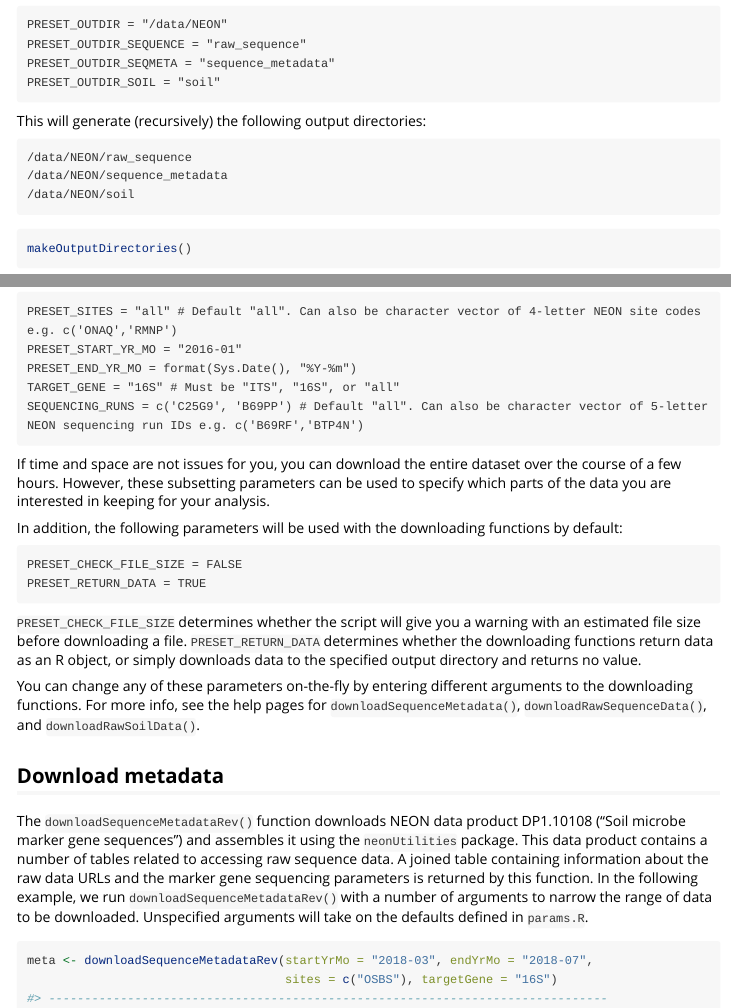
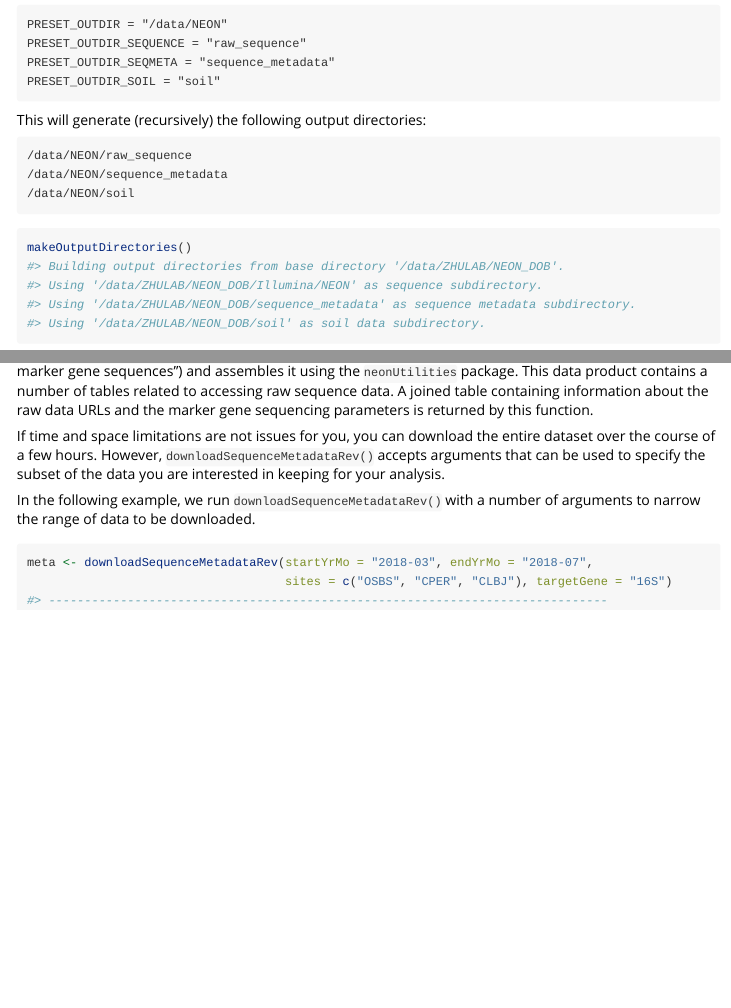
Before and after one commit to claraqin/neonMicrobe, an R Markdown document (vignettes/download-neon-data.Rmd): the page in a window 1100 px wide, from 770 px down before the commit and from 790 px down after it, so that both start at the same text, and a second part further down, joined at a grey line. Rendered offline with R 4.5, knitr and Pandoc, with nearby package versions; some code elsewhere in the file could not run offline.

Commit message:
removed download-subsetting parameters

````diff
--- a/code/params.R
+++ b/code/params.R
@@ -2,27 +2,13 @@
 
 ## PARAMETERS FOR NEW_SERVER_SETUP AND OUTPUT DIRECTORIES
 
-# Parameters to define subset of data to download
-# The intersection (rather than union) of these subsets is downloaded
-#PRESET_SITES = "all" # Can also be character vector of 4-letter NEON site codes e.g. c('ONAQ','RMNP')
-PRESET_SITES = c("OSBS", "CPER", "CLBJ")
-PRESET_START_YR_MO = "2018-03"
-#PRESET_END_YR_MO = format(Sys.Date(), "%Y-%m")
-PRESET_END_YR_MO = "2018-07"
-#TARGET_GENE = "ITS" # Must be "ITS", "16S", or "all"
-TARGET_GENE = "16S"
-#SEQUENCING_RUNS = c('C25G9', 'B69PP') # Default 'all'.
-SEQUENCING_RUNS = c("C5B2R")
-SAMPLE_SUBSET_PARAMS_FILENAME = "sample_subset_params.txt" # name to give file where subset params are recorded
-PRESET_CHECK_FILE_SIZE = FALSE
-PRESET_RETURN_DATA = TRUE
+# Output directory for the pipeline. Absolute path.
+PRESET_OUTDIR = "/data/ZHULAB/NEON_DOB"
 
+# Can leave the following blank to generate default directory structure.
+# Or, character string to append to the end of PRESET_OUTDIR to generate
+# and use alternative directory structures.
+PRESET_OUTDIR_SEQUENCE = "Illumina/NEON" # for sequence data (fastq files)
+PRESET_OUTDIR_SEQMETA = "" # for sequence metadata
+PRESET_OUTDIR_SOIL = "" # for soil data
 
-# Parameters for output directories and filenames
-PRESET_OUTDIR_SEQUENCE = "/data/ZHULAB/NEON_DOB/vignette/Illumina" # for sequence data (fastq files)
-PRESET_OUTDIR_SEQMETA = "/data/ZHULAB/NEON_DOB/vignette/sequence_metadata" # for sequence metadata
-PRESET_OUTDIR_SOIL = "/data/ZHULAB/NEON_DOB/vignette/soil" # for soil data
-PRESET_OUTDIR_SOIL_DB = "/data/ZHULAB/NEON_DOB/vignette" # Database containing both seqmeta and soil data
-PRESET_OUTDIR_DADA2 = "/raid/users/claraqin/zhulab/NEON_soil_microbe_processing/data" # for phyloseq outputs
-PRESET_FILENAME_JOINED_SEQTAB = "NEON_ITS_seqtab_nochim_DL08-13-2019_truncQ4_maxEE8.Rds"
-PRESET_FILENAME_TAXTAB = "NEON_ITS_taxa_DL08-13-2019_truncQ4_maxEE8.Rds"
@@ -36,14 +27,14 @@ PRIMER_16S_FWD = "CCTACGGGNBGCASCAG" # Forward primer sequence
 PRIMER_16S_REV = "GACTACNVGGGTATCTAATCC" # Reverse primer sequence
 
 # Cutadapt path
-CUTADAPT_PATH = "/share/pkg.7/cutadapt/1.18/install/bin/cutadapt"
+CUTADAPT_PATH = "/afs/cats.ucsc.edu/users/b/claraqin/.local/bin/cutadapt"
 
 # UNITE reference database (FASTA file) path
 UNITE_REF_PATH = "/data/sh_general_release_dynamic_04.02.2020.fasta"
 SILVA_REF_PATH = "/projectnb/talbot-lab-data/zrwerbin/decomposition/silva_training_set.fa.gz"
 
 # Whether to download and process only a small subset
-SMALL_SUBSET = TRUE # If TRUE, all fastq.gz.tar files matching these parameters will still be downloaded,
+SMALL_SUBSET = FALSE # If TRUE, all fastq.gz.tar files matching these parameters will still be downloaded,
 # and all fastq files within them will be unzipped, but only the first 2 forward-reverse
 # pairs of sequence files from the first sequencing run ID will be processed in
 # dada2_workflow.R and in following scripts.
--- a/vignettes/download-neon-data.Rmd
+++ b/vignettes/download-neon-data.Rmd
@@ -67,36 +67,19 @@ makeOutputDirectories()
 
 # Download data
 
-All of the downloading functions will refer to the subsetting parameters in `params.R` by default. These parameters may look like the following:
-
-```
-PRESET_SITES = "all" # Default "all". Can also be character vector of 4-letter NEON site codes e.g. c('ONAQ','RMNP')
-PRESET_START_YR_MO = "2016-01"
-PRESET_END_YR_MO = format(Sys.Date(), "%Y-%m")
-TARGET_GENE = "16S" # Must be "ITS", "16S", or "all"
-SEQUENCING_RUNS = c('C25G9', 'B69PP') # Default "all". Can also be character vector of 5-letter NEON sequencing run IDs e.g. c('B69RF','BTP4N')
-```
-
-If time and space are not issues for you, you can download the entire dataset over the course of a few hours. However, these subsetting parameters can be used to specify which parts of the data you are interested in keeping for your analysis.
-
-In addition, the following parameters will be used with the downloading functions by default:
-
-```
-PRESET_CHECK_FILE_SIZE = FALSE
-PRESET_RETURN_DATA = TRUE
-```
-
-`PRESET_CHECK_FILE_SIZE` determines whether the script will give you a warning with an estimated file size before downloading a file. `PRESET_RETURN_DATA` determines whether the downloading functions return data as an R object, or simply downloads data to the specified output directory and returns no value.
-
-You can change any of these parameters on-the-fly by entering different arguments to the downloading functions. For more info, see the help pages for `downloadSequenceMetadata()`, `downloadRawSequenceData()`, and `downloadRawSoilData()`.
-
 ## Download metadata
 
-The `downloadSequenceMetadataRev()` function downloads NEON data product DP1.10108 ("Soil microbe marker gene sequences") and assembles it using the `neonUtilities` package. This data product contains a number of tables related to accessing raw sequence data. A joined table containing information about the raw data URLs and the marker gene sequencing parameters is returned by this function. In the following example, we run `downloadSequenceMetadataRev()` with a number of arguments to narrow the range of data to be downloaded. Unspecified arguments will take on the defaults defined in `params.R`.
+We begin by downloading the metadata associated with the collection and analysis of NEON soil microbial samples, using the `downloadSequenceMetadataRev()` function.
+
+The `downloadSequenceMetadataRev()` function downloads NEON data product DP1.10108 ("Soil microbe marker gene sequences") and assembles it using the `neonUtilities` package. This data product contains a number of tables related to accessing raw sequence data. A joined table containing information about the raw data URLs and the marker gene sequencing parameters is returned by this function.
+
+If time and space limitations are not issues for you, you can download the entire dataset over the course of a few hours. However, `downloadSequenceMetadataRev()` accepts arguments that can be used to specify the subset of the data you are interested in keeping for your analysis.
+
+In the following example, we run `downloadSequenceMetadataRev()` with a number of arguments to narrow the range of data to be downloaded.
 
 ```{r}
 meta <- downloadSequenceMetadataRev(startYrMo = "2018-03", endYrMo = "2018-07",
-                                    sites = c("OSBS"), targetGene = "16S")
+                                    sites = c("OSBS", "CPER", "CLBJ"), targetGene = "16S")
 ```
 
 ## Download raw sequence data
````
Also changed, not shown: code/params.R (9 more changed lines).
